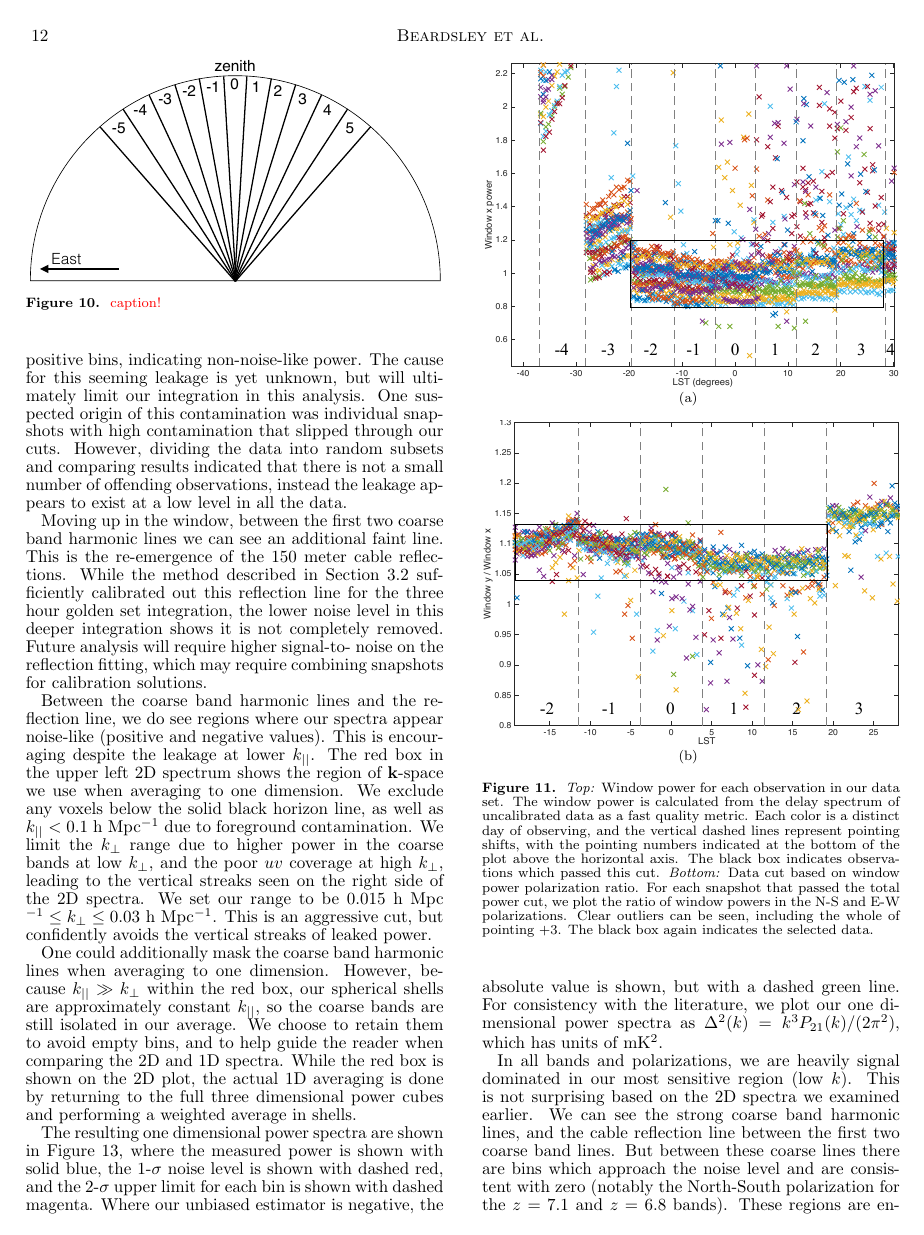
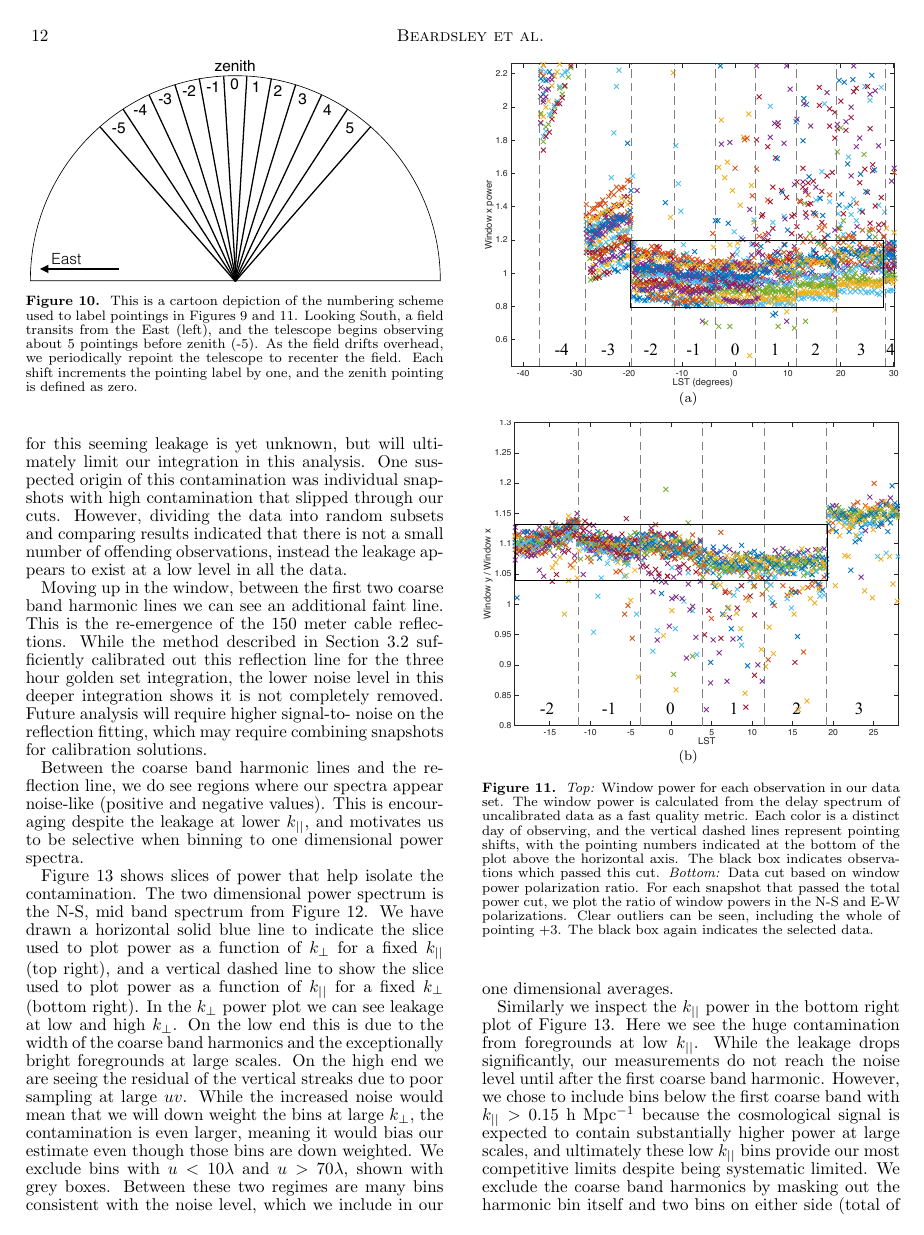
Before and after one commit to adampbeardsley/MWA_EoR_sem1_z7, a LaTeX document (ms.tex): page 12 of 16 before the commit and page 12 of 17 after it. Compiled offline with pdfLaTeX.

Commit message:
Major additions to text to explain slice figure, also minor tweaks

```diff
--- a/ms.tex
+++ b/ms.tex
@@ -837,7 +838,11 @@ again.
 \begin{figure}
 \begin{center}
 \includegraphics[width=\columnwidth]{pointing_cartoon.pdf}
-\caption{\textcolor{red}{caption!}
+\caption{This is a cartoon depiction of the numbering scheme used to label pointings in
+Figures~\ref{fig:jackknife} and \ref{fig:wedge_cut}. Looking South, a field transits from the
+East (left), and the telescope begins observing about 5 pointings before zenith (-5). As the
+field drifts overhead, we periodically repoint the telescope to recenter the field. Each shift
+increments the pointing label by one, and the zenith pointing is defined as zero.
 \label{fig:pointing}
 }
 \end{center}
@@ -932,7 +937,7 @@ Residual two dimensional power spectra for the three sub-bands used to place lim
 cosmological signal. The left panels show the low band, centered at 174.7 MHz, or a
 redshift of 7.1. The middle panels show the mid band, centered at 182.4 MHz, or a redshift
 of 6.8. The right panels show the high band, centered at 190.1 MHz, or a redshift of 6.5.
-The red box in the upper left panel shows the window used for averaging to one dimension.
+The contours show the window used for averaging to one dimension.
 \label{fig:2d_ps_subband}
 }
 \end{center}
@@ -956,19 +961,20 @@ solutions.
 
 Between the coarse band harmonic lines and the reflection line, we do see regions where
 our spectra appear noise-like (positive and negative values). This is encouraging despite
-the leakage at lower $k_{||}$. The red box in the upper left 2D spectrum shows the region of
-$\mathbf{k}$-space we use when averaging to one dimension. We exclude any voxels
-below the solid black horizon line, as well as $k_{||}<0.1$ h Mpc$^{-1}$ due to foreground
-contamination. We limit the $k_{\perp}$ range due to higher power in the coarse bands at
-low $k_{\perp}$, and the poor $uv$ coverage at high $k_{\perp}$, leading to the vertical
-streaks seen on the right side of the 2D spectra. We set our range to be $0.015$ h Mpc
-$^{-1} \leq k_{\perp} \leq 0.03$ h Mpc$^{-1}$. This is an aggressive cut, but confidently
-avoids the vertical streaks of leaked power.
+the leakage at lower $k_{||}$, and motivates us to be selective when binning to one
+dimensional power spectra.
 
-One could additionally mask the coarse band harmonic lines when averaging to one
-dimension. However, because $k_{||} \gg k_{\perp}$ within the red box, our spherical shells
-are approximately constant $k_{||}$, so the coarse bands are still isolated in our average.
-We choose to retain them to avoid empty bins, and to help guide the reader when
-comparing the 2D and 1D spectra. While the red box is shown on the 2D plot, the actual 1D
-averaging is done by returning to the full three dimensional power cubes and performing a
-weighted average in shells.
+Figure~\ref{fig:slices} shows slices of power that help isolate the contamination. The two
+dimensional power spectrum is the N-S, mid band spectrum from
+Figure~\ref{fig:2d_ps_subband}. We have drawn a horizontal solid blue line to indicate the
+slice used to plot power as a function of $k_{\perp}$ for a fixed $k_{||}$ (top right), and a
+vertical dashed line to show the slice used to plot power as a function of $k_{||}$ for a fixed
+$k_{\perp}$ (bottom right). In the $k_{\perp}$ power plot we can see leakage at low and high
+$k_{\perp}$. On the low end this is due to the width of the coarse band harmonics and the
+exceptionally bright foregrounds at large scales. On the high end we are seeing the residual
+of the vertical streaks due to poor sampling at large $uv$. While the increased noise would
+mean that we will down weight the bins at large $k_{\perp}$, the contamination is even
+larger, meaning it would bias our estimate even though those bins are down weighted.
+We exclude bins with $u<10\lambda$ and $u>70\lambda$, shown with grey boxes.
+Between these two regimes are many bins consistent with the noise level, which we include
+in our one dimensional averages.
@@ -974,0 +992 @@ weighted average in shells.
+\emph{Bottom right:} Residual power as a function of $k_{||}$ for fixed $k_{\perp}$. The strong
@@ -974,0 +997,14 @@ weighted average in shells.
+\end{center}
+\end{figure*}
+
+Similarly we inspect the $k_{||}$ power in the bottom right plot of Figure~\ref{fig:slices}. Here
+we see the huge contamination from foregrounds at low $k_{||}$. While the leakage drops
+significantly, our measurements do not reach the noise level until after the first coarse
+band harmonic. However, we chose to include bins below the first coarse band with
+$k_{||}>0.15$ h Mpc$^{-1}$ because the cosmological signal is expected to contain
+substantially higher power at large scales, and ultimately these low $k_{||}$ bins provide
+our most competitive limits despite being systematic limited. We exclude the coarse band
+harmonics by masking out the harmonic bin itself and two bins on either side (total of five
+bins per harmonic).
+
+The final mask we apply is the wedge. We found that a small buffer beyond the horizon was
```
Also changed, not shown: ms.tex (60 more changed lines).
